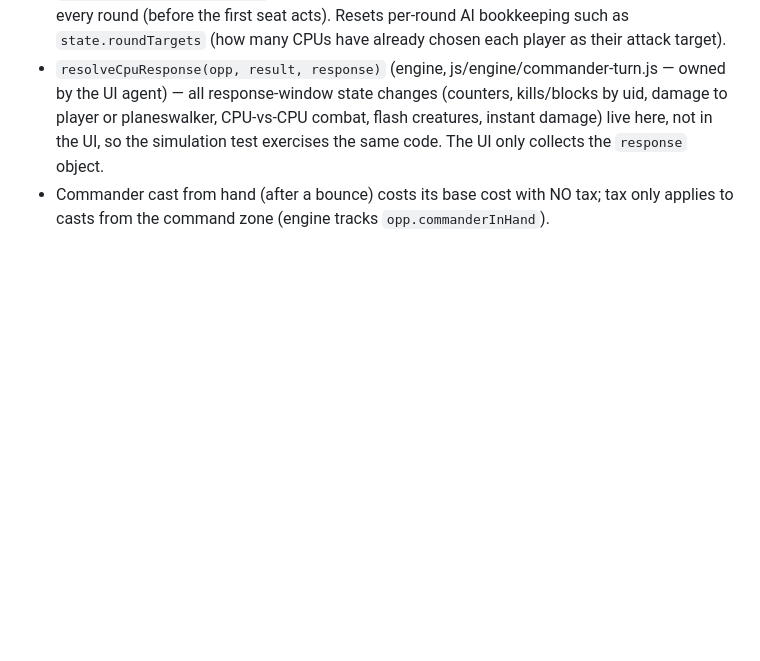
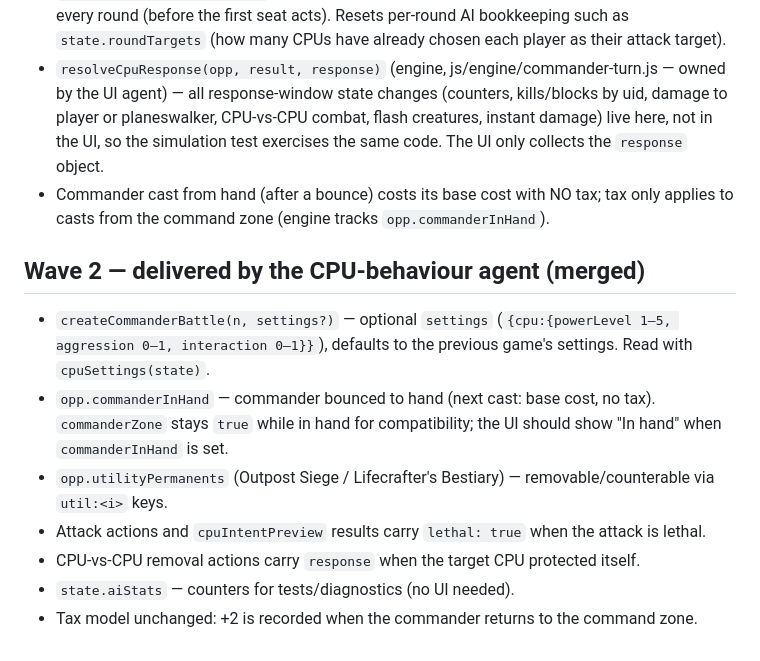
Before and after one commit to thechandycompany/magic-no-gathering, a Markdown page: docs/OVERHAUL_CONTRACT.md, the part around the change. GitHub-like rendering; blank space fills up the shorter version.

Commit message:
Contract: CPU-behaviour APIs delivered in wave 2

```diff
--- a/docs/OVERHAUL_CONTRACT.md
+++ b/docs/OVERHAUL_CONTRACT.md
@@ -71,3 +71,14 @@ top level outside the commander-ui IIFE, no modules, load order).
   so the simulation test exercises the same code. The UI only collects the `response` object.
 - Commander cast from hand (after a bounce) costs its base cost with NO tax; tax only applies
   to casts from the command zone (engine tracks `opp.commanderInHand`).
+
+## Wave 2 — delivered by the CPU-behaviour agent (merged)
+- `createCommanderBattle(n, settings?)` — optional `settings` (`{cpu:{powerLevel 1–5, aggression 0–1, interaction 0–1}}`),
+  defaults to the previous game's settings. Read with `cpuSettings(state)`.
+- `opp.commanderInHand` — commander bounced to hand (next cast: base cost, no tax). `commanderZone` stays `true`
+  while in hand for compatibility; the UI should show "In hand" when `commanderInHand` is set.
+- `opp.utilityPermanents` (Outpost Siege / Lifecrafter's Bestiary) — removable/counterable via `util:<i>` keys.
+- Attack actions and `cpuIntentPreview` results carry `lethal: true` when the attack is lethal.
+- CPU-vs-CPU removal actions carry `response` when the target CPU protected itself.
+- `state.aiStats` — counters for tests/diagnostics (no UI needed).
+- Tax model unchanged: +2 is recorded when the commander returns to the command zone.
```
